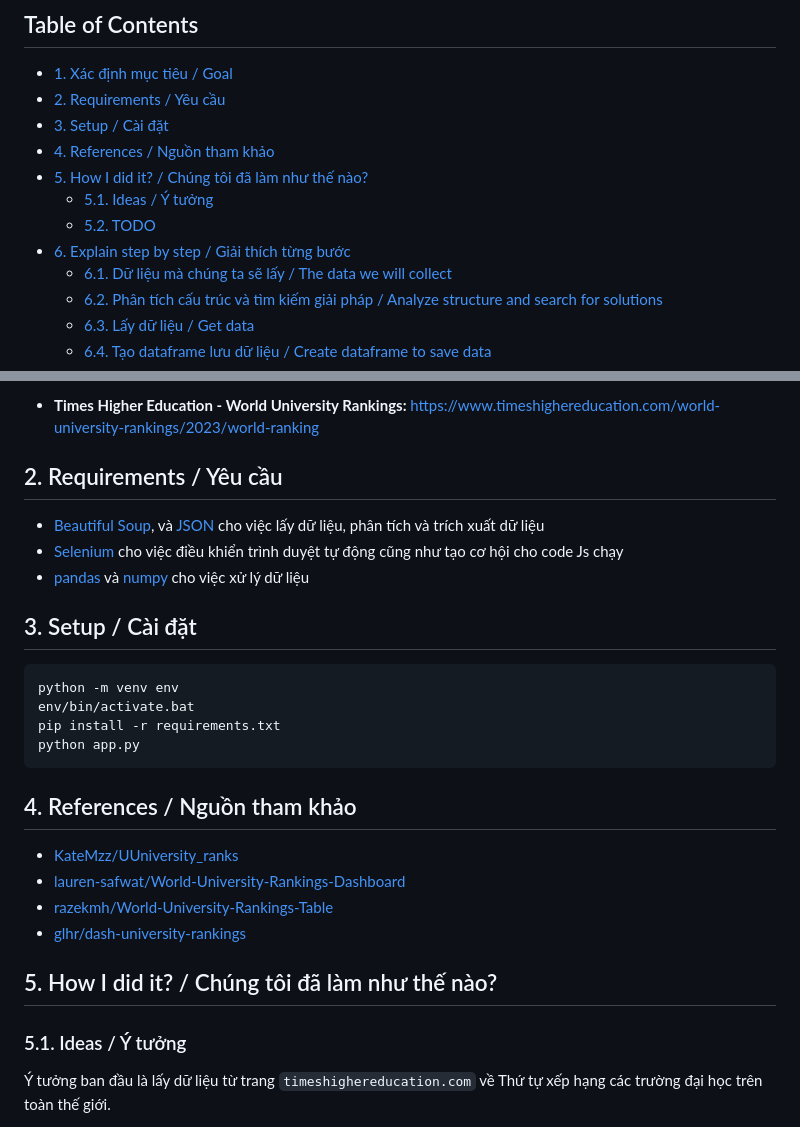
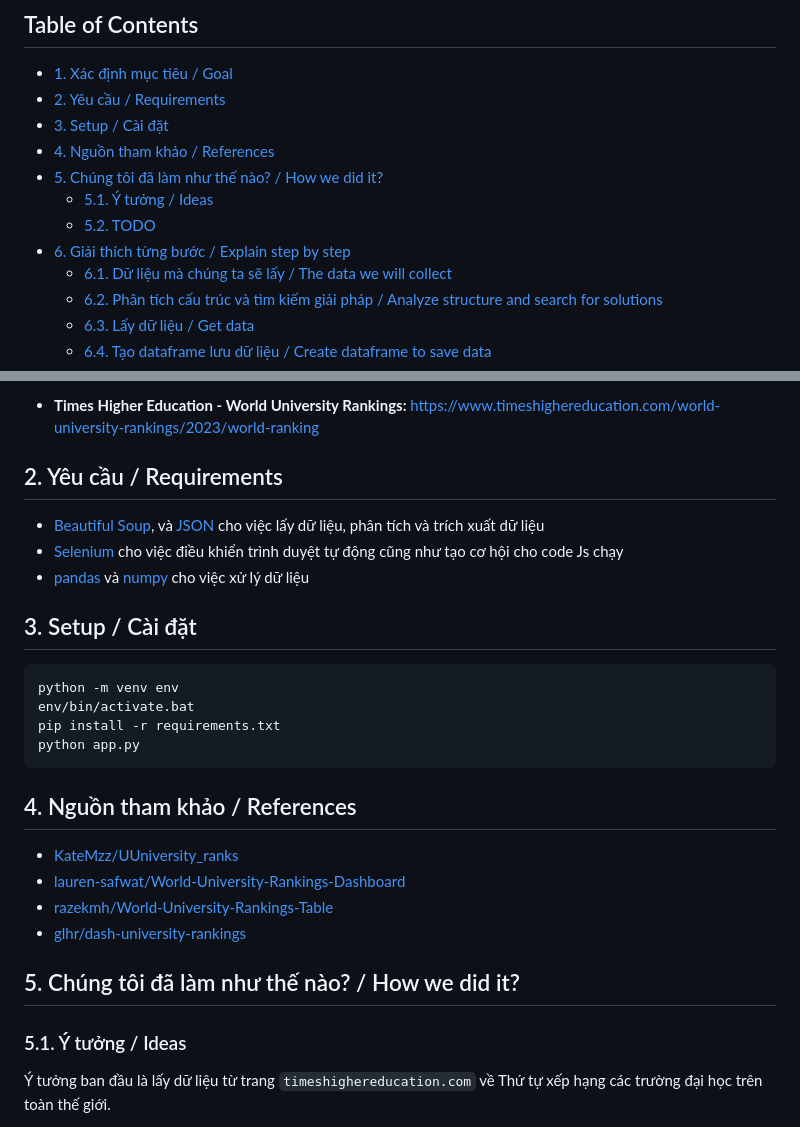
Before and after one commit to kztera/university-ranking, a Markdown page: README.md, 2 parts joined by grey strips. Rendered like a GitHub page.

Commit message:
fix heading

````diff
--- a/README.md
+++ b/README.md
@@ -8,13 +8,13 @@
 <h2> Table of Contents </h2>
 
 - [1. Xác định mục tiêu / Goal](#1-xác-định-mục-tiêu--goal)
-- [2. Requirements / Yêu cầu](#2-requirements--yêu-cầu)
+- [2. Yêu cầu / Requirements](#2-yêu-cầu--requirements)
 - [3. Setup / Cài đặt](#3-setup--cài-đặt)
-- [4. References / Nguồn tham khảo](#4-references--nguồn-tham-khảo)
-- [5. How I did it? / Chúng tôi đã làm như thế nào?](#5-how-i-did-it--chúng-tôi-đã-làm-như-thế-nào)
-  - [5.1. Ideas / Ý tưởng](#51-ideas--ý-tưởng)
+- [4. Nguồn tham khảo / References](#4-nguồn-tham-khảo--references)
+- [5. Chúng tôi đã làm như thế nào? / How we did it?](#5-chúng-tôi-đã-làm-như-thế-nào--how-we-did-it)
+  - [5.1. Ý tưởng / Ideas](#51-ý-tưởng--ideas)
   - [5.2. TODO](#52-todo)
-- [6. Explain step by step / Giải thích từng bước](#6-explain-step-by-step--giải-thích-từng-bước)
+- [6. Giải thích từng bước / Explain step by step](#6-giải-thích-từng-bước--explain-step-by-step)
   - [6.1. Dữ liệu mà chúng ta sẽ lấy / The data we will collect](#61-dữ-liệu-mà-chúng-ta-sẽ-lấy--the-data-we-will-collect)
   - [6.2. Phân tích cấu trúc và tìm kiếm giải pháp / Analyze structure and search for solutions](#62-phân-tích-cấu-trúc-và-tìm-kiếm-giải-pháp--analyze-structure-and-search-for-solutions)
   - [6.3. Lấy dữ liệu / Get data](#63-lấy-dữ-liệu--get-data)
@@ -29,7 +29,7 @@ Dữ liệu được lấy từ:
 
 - **Times Higher Education - World University Rankings:** https://www.timeshighereducation.com/world-university-rankings/2023/world-ranking
 
-## 2. Requirements / Yêu cầu
+## 2. Yêu cầu / Requirements
 
 - [Beautiful Soup](http://www.crummy.com/software/BeautifulSoup/bs4/), và [JSON](https://docs.python.org/3/library/json.html) cho việc lấy dữ liệu, phân tích và trích xuất dữ liệu
 - [Selenium](https://selenium-python.readthedocs.io/) cho việc điều khiển trình duyệt tự động cũng như tạo cơ hội cho code Js chạy
@@ -44,16 +44,16 @@ pip install -r requirements.txt
 python app.py
 ```
 
-## 4. References / Nguồn tham khảo
+## 4. Nguồn tham khảo / References
 
 - [KateMzz/UUniversity_ranks](https://github.com/KateMzz/University_ranks)
 - [lauren-safwat/World-University-Rankings-Dashboard](lauren-safwat/World-University-Rankings-Dashboard)
 - [razekmh/World-University-Rankings-Table](https://github.com/razekmh/World-University-Rankings-Table)
 - [glhr/dash-university-rankings](https://github.com/glhr/dash-university-rankings)
 
-## 5. How I did it? / Chúng tôi đã làm như thế nào?
+## 5. Chúng tôi đã làm như thế nào? / How we did it?
 
-### 5.1. Ideas / Ý tưởng
+### 5.1. Ý tưởng / Ideas
 
 Ý tưởng ban đầu là lấy dữ liệu từ trang `timeshighereducation.com` về Thứ tự xếp hạng các trường đại học trên toàn thế giới.
 
````
Also changed, not shown: other parts of README.md (+1 -1 lines).
